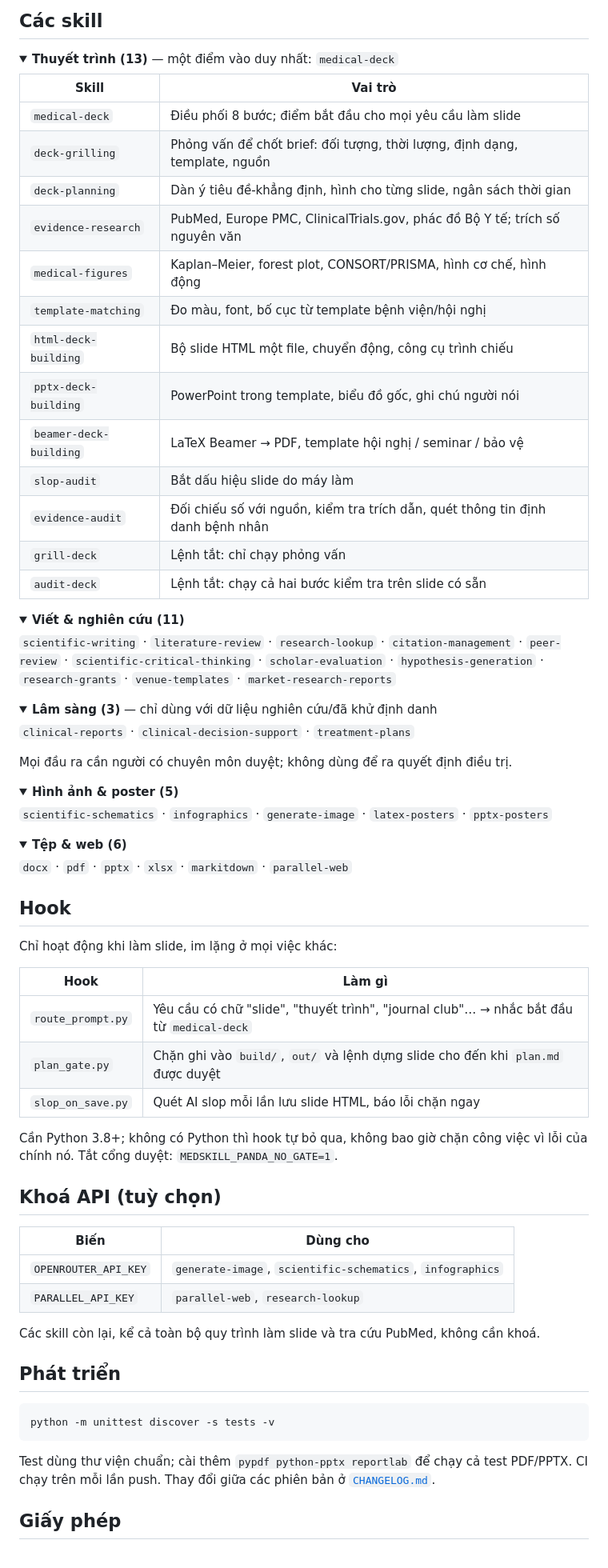
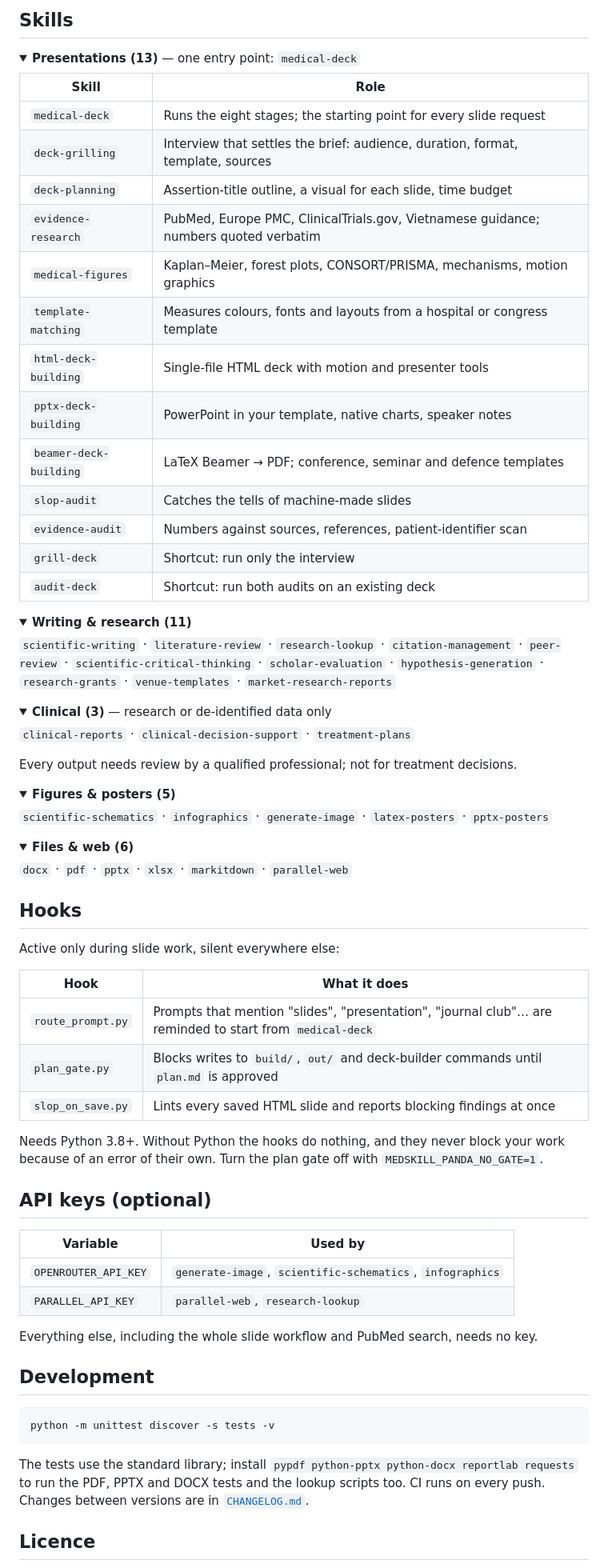
Before and after one commit to jackfeng94/medskill-panda, a Markdown page: README.md, the part around one of its changes. Shown at 80% size. Rendered like a GitHub page; folded sections open.

````diff
--- a/README.md
+++ b/README.md
@@ -121,29 +128,29 @@ cầu viết đi theo cùng nguyên tắc như làm slide:
 
-## Các skill
+## Skills
 
 <details open>
-<summary><b>Thuyết trình (13)</b> — một điểm vào duy nhất: <code>medical-deck</code></summary>
+<summary><b>Presentations (13)</b> — one entry point: <code>medical-deck</code></summary>
 
-| Skill | Vai trò |
-|-------|---------|
-| `medical-deck` | Điều phối 8 bước; điểm bắt đầu cho mọi yêu cầu làm slide |
-| `deck-grilling` | Phỏng vấn để chốt brief: đối tượng, thời lượng, định dạng, template, nguồn |
-| `deck-planning` | Dàn ý tiêu đề-khẳng định, hình cho từng slide, ngân sách thời gian |
-| `evidence-research` | PubMed, Europe PMC, ClinicalTrials.gov, phác đồ Bộ Y tế; trích số nguyên văn |
-| `medical-figures` | Kaplan–Meier, forest plot, CONSORT/PRISMA, hình cơ chế, hình động |
-| `template-matching` | Đo màu, font, bố cục từ template bệnh viện/hội nghị |
-| `html-deck-building` | Bộ slide HTML một file, chuyển động, công cụ trình chiếu |
-| `pptx-deck-building` | PowerPoint trong template, biểu đồ gốc, ghi chú người nói |
-| `beamer-deck-building` | LaTeX Beamer → PDF, template hội nghị / seminar / bảo vệ |
-| `slop-audit` | Bắt dấu hiệu slide do máy làm |
-| `evidence-audit` | Đối chiếu số với nguồn, kiểm tra trích dẫn, quét thông tin định danh bệnh nhân |
-| `grill-deck` | Lệnh tắt: chỉ chạy phỏng vấn |
-| `audit-deck` | Lệnh tắt: chạy cả hai bước kiểm tra trên slide có sẵn |
+| Skill | Role |
+|-------|------|
+| `medical-deck` | Runs the eight stages; the starting point for every slide request |
+| `deck-grilling` | Interview that settles the brief: audience, duration, format, template, sources |
+| `deck-planning` | Assertion-title outline, a visual for each slide, time budget |
+| `evidence-research` | PubMed, Europe PMC, ClinicalTrials.gov, Vietnamese guidance; numbers quoted verbatim |
+| `medical-figures` | Kaplan–Meier, forest plots, CONSORT/PRISMA, mechanisms, motion graphics |
+| `template-matching` | Measures colours, fonts and layouts from a hospital or congress template |
+| `html-deck-building` | Single-file HTML deck with motion and presenter tools |
+| `pptx-deck-building` | PowerPoint in your template, native charts, speaker notes |
+| `beamer-deck-building` | LaTeX Beamer → PDF; conference, seminar and defence templates |
+| `slop-audit` | Catches the tells of machine-made slides |
+| `evidence-audit` | Numbers against sources, references, patient-identifier scan |
+| `grill-deck` | Shortcut: run only the interview |
+| `audit-deck` | Shortcut: run both audits on an existing deck |
 
 </details>
 
 <details>
-<summary><b>Viết & nghiên cứu (11)</b></summary>
+<summary><b>Writing & research (11)</b></summary>
 
 `scientific-writing` · `literature-review` · `research-lookup` · `citation-management` ·
 `peer-review` · `scientific-critical-thinking` · `scholar-evaluation` ·
@@ -152,58 +159,59 @@ cầu viết đi theo cùng nguyên tắc như làm slide:
 </details>
 
 <details>
-<summary><b>Lâm sàng (3)</b> — chỉ dùng với dữ liệu nghiên cứu/đã khử định danh</summary>
+<summary><b>Clinical (3)</b> — research or de-identified data only</summary>
 
 `clinical-reports` · `clinical-decision-support` · `treatment-plans`
 
-Mọi đầu ra cần người có chuyên môn duyệt; không dùng để ra quyết định điều trị.
+Every output needs review by a qualified professional; not for treatment decisions.
 
 </details>
 
 <details>
-<summary><b>Hình ảnh & poster (5)</b></summary>
+<summary><b>Figures & posters (5)</b></summary>
 
 `scientific-schematics` · `infographics` · `generate-image` · `latex-posters` · `pptx-posters`
 
 </details>
 
 <details>
-<summary><b>Tệp & web (6)</b></summary>
+<summary><b>Files & web (6)</b></summary>
 
 `docx` · `pdf` · `pptx` · `xlsx` · `markitdown` · `parallel-web`
 
 </details>
 
-## Hook
+## Hooks
 
-Chỉ hoạt động khi làm slide, im lặng ở mọi việc khác:
+Active only during slide work, silent everywhere else:
 
-| Hook | Làm gì |
-|------|--------|
-| `route_prompt.py` | Yêu cầu có chữ "slide", "thuyết trình", "journal club"… → nhắc bắt đầu từ `medical-deck` |
-| `plan_gate.py` | Chặn ghi vào `build/`, `out/` và lệnh dựng slide cho đến khi `plan.md` được duyệt |
-| `slop_on_save.py` | Quét AI slop mỗi lần lưu slide HTML, báo lỗi chặn ngay |
+| Hook | What it does |
+|------|--------------|
+| `route_prompt.py` | Prompts that mention "slides", "presentation", "journal club"… are reminded to start from `medical-deck` |
+| `plan_gate.py` | Blocks writes to `build/`, `out/` and deck-builder commands until `plan.md` is approved |
+| `slop_on_save.py` | Lints every saved HTML slide and reports blocking findings at once |
 
-Cần Python 3.8+; không có Python thì hook tự bỏ qua, không bao giờ chặn công việc vì lỗi
-của chính nó. Tắt cổng duyệt: `MEDSKILL_PANDA_NO_GATE=1`.
+Needs Python 3.8+. Without Python the hooks do nothing, and they never block your work
+because of an error of their own. Turn the plan gate off with `MEDSKILL_PANDA_NO_GATE=1`.
 
-## Khoá API (tuỳ chọn)
+## API keys (optional)
 
-| Biến | Dùng cho |
-|------|----------|
+| Variable | Used by |
+|----------|---------|
 | `OPENROUTER_API_KEY` | `generate-image`, `scientific-schematics`, `infographics` |
 | `PARALLEL_API_KEY` | `parallel-web`, `research-lookup` |
 
-Các skill còn lại, kể cả toàn bộ quy trình làm slide và tra cứu PubMed, không cần khoá.
+Everything else, including the whole slide workflow and PubMed search, needs no key.
 
-## Phát triển
+## Development
 
 ```bash
 python -m unittest discover -s tests -v
 ```
 
-Test dùng thư viện chuẩn; cài thêm `pypdf python-pptx reportlab` để chạy cả test PDF/PPTX.
-CI chạy trên mỗi lần push. Thay đổi giữa các phiên bản ở [`CHANGELOG.md`](CHANGELOG.md).
+The tests use the standard library; install `pypdf python-pptx python-docx reportlab requests`
+to run the PDF, PPTX and DOCX tests and the lookup scripts too. CI runs on every push.
+Changes between versions are in [`CHANGELOG.md`](CHANGELOG.md).
 
-## Giấy phép
+## Licence
 
````
Also changed, not shown: other parts of README.md (+73 -66 lines), CHANGELOG.md (+6 -0 lines), README.vi.md (added, +214 -0 lines), assets/showcase-slop-audit.png, assets/showcase-slop-audit.vi.png (added), 1 other file.
